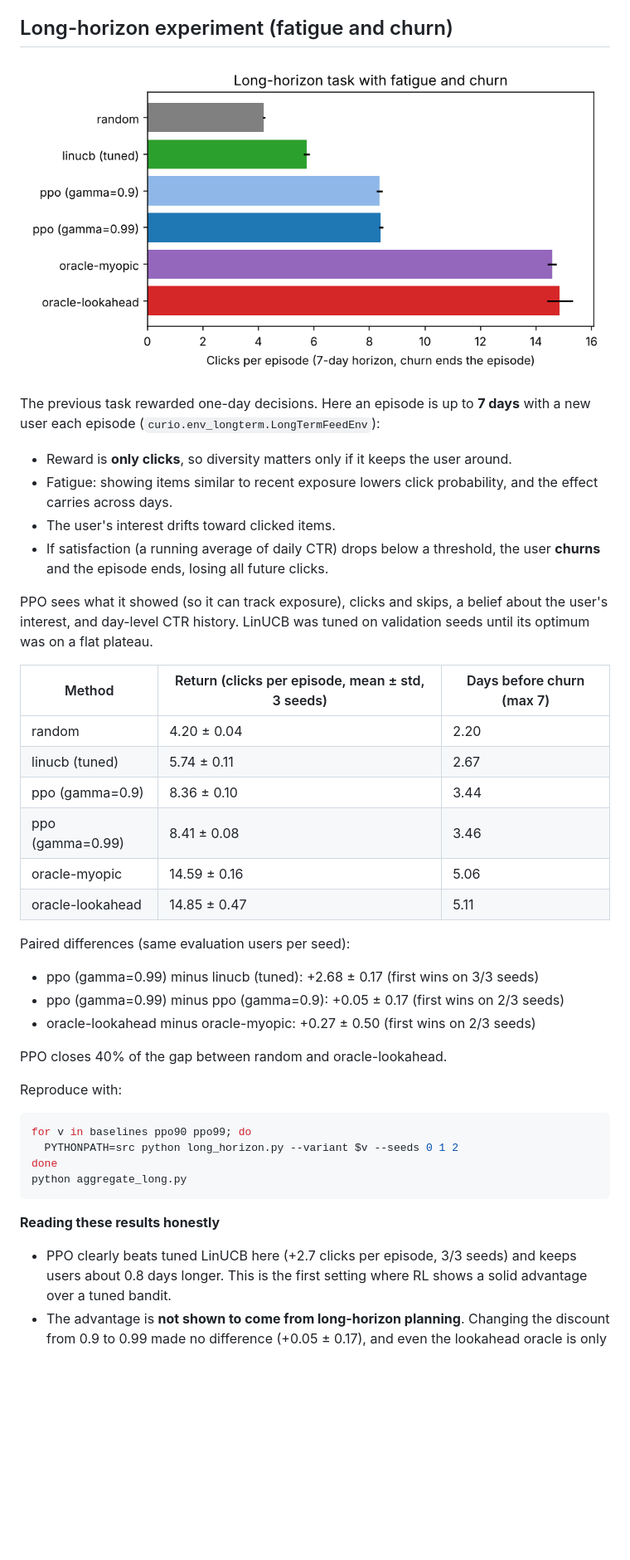
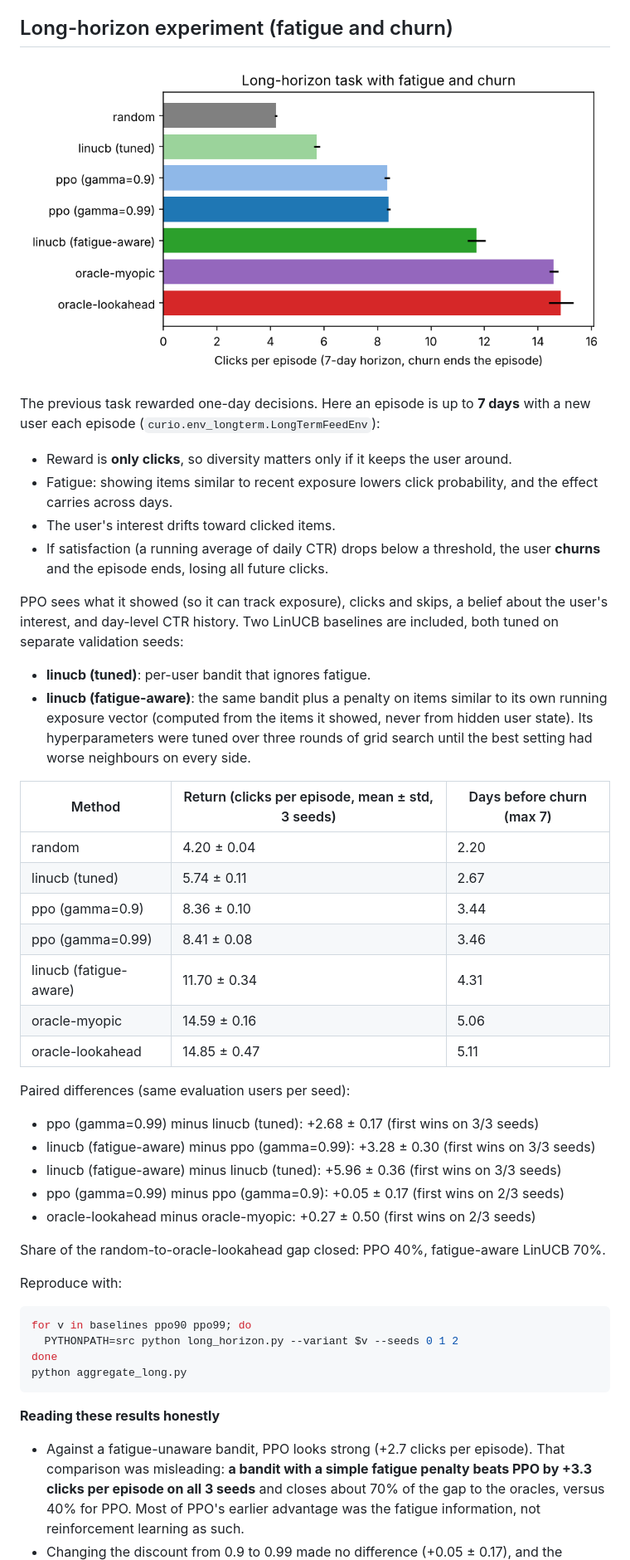
Before and after one commit to MHanzala74/Curio, a Markdown page: README.md, the part around one of its changes. Shown at 83% size. Rendered like a GitHub page; pictures changed too: docs/long_horizon.png; blank space fills up the shorter version.

Commit message:
docs: correct long-horizon conclusions with a fair fatigue-aware baseline

```diff
--- a/README.md
+++ b/README.md
@@ -181,8 +182,14 @@ with a new user each episode (`curio.env_longterm.LongTermFeedEnv`):
   user **churns** and the episode ends, losing all future clicks.
 
 PPO sees what it showed (so it can track exposure), clicks and skips, a belief
-about the user's interest, and day-level CTR history. LinUCB was tuned on
-validation seeds until its optimum was on a flat plateau.
+about the user's interest, and day-level CTR history. Two LinUCB baselines are
+included, both tuned on separate validation seeds:
+
+- **linucb (tuned)**: per-user bandit that ignores fatigue.
+- **linucb (fatigue-aware)**: the same bandit plus a penalty on items similar to
+  its own running exposure vector (computed from the items it showed, never from
+  hidden user state). Its hyperparameters were tuned over three rounds of grid
+  search until the best setting had worse neighbours on every side.
 
 | Method | Return (clicks per episode, mean ± std, 3 seeds) | Days before churn (max 7) |
 |---|---|---|
@@ -190,15 +197,18 @@ validation seeds until its optimum was on a flat plateau.
 | linucb (tuned) | 5.74 ± 0.11 | 2.67 |
 | ppo (gamma=0.9) | 8.36 ± 0.10 | 3.44 |
 | ppo (gamma=0.99) | 8.41 ± 0.08 | 3.46 |
+| linucb (fatigue-aware) | 11.70 ± 0.34 | 4.31 |
 | oracle-myopic | 14.59 ± 0.16 | 5.06 |
 | oracle-lookahead | 14.85 ± 0.47 | 5.11 |
 
 Paired differences (same evaluation users per seed):
 - ppo (gamma=0.99) minus linucb (tuned): +2.68 ± 0.17 (first wins on 3/3 seeds)
+- linucb (fatigue-aware) minus ppo (gamma=0.99): +3.28 ± 0.30 (first wins on 3/3 seeds)
+- linucb (fatigue-aware) minus linucb (tuned): +5.96 ± 0.36 (first wins on 3/3 seeds)
 - ppo (gamma=0.99) minus ppo (gamma=0.9): +0.05 ± 0.17 (first wins on 2/3 seeds)
 - oracle-lookahead minus oracle-myopic: +0.27 ± 0.50 (first wins on 2/3 seeds)
 
-PPO closes 40% of the gap between random and oracle-lookahead.
+Share of the random-to-oracle-lookahead gap closed: PPO 40%, fatigue-aware LinUCB 70%.
 
 Reproduce with:
 
@@ -211,9 +221,10 @@ python aggregate_long.py
 
 **Reading these results honestly**
 
-- PPO clearly beats tuned LinUCB here (+2.7 clicks per episode, 3/3 seeds) and
-  keeps users about 0.8 days longer. This is the first setting where RL shows a
-  solid advantage over a tuned bandit.
-- The advantage is **not shown to come from long-horizon planning**. Changing the
-  discount from 0.9 to 0.99 made no difference (+0.05 ± 0.17), and even the
+- Against a fatigue-unaware bandit, PPO looks strong (+2.7 clicks per episode).
+  That comparison was misleading: **a bandit with a simple fatigue penalty beats
+  PPO by +3.3 clicks per episode on all 3 seeds** and closes about 70% of the gap to
+  the oracles, versus 40% for PPO. Most of PPO's earlier advantage was the
+  fatigue information, not reinforcement learning as such.
+- Changing the discount from 0.9 to 0.99 made no difference (+0.05 ± 0.17), and the
   lookahead oracle is only marginally better than the myopic one (+0.27 ± 0.50).
```
Also changed, not shown: other parts of README.md (+9 -9 lines), docs/long_horizon_results.md (+4 -1 lines), 6 other files.
